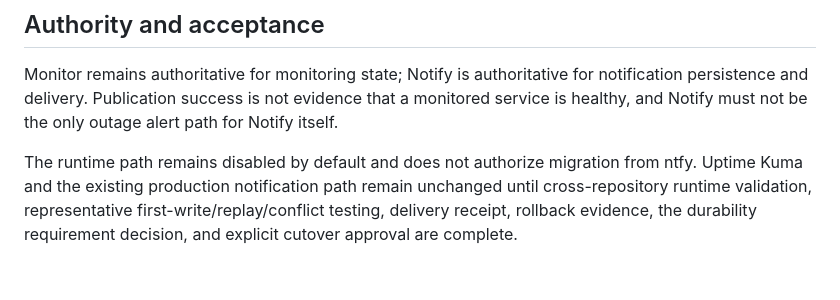
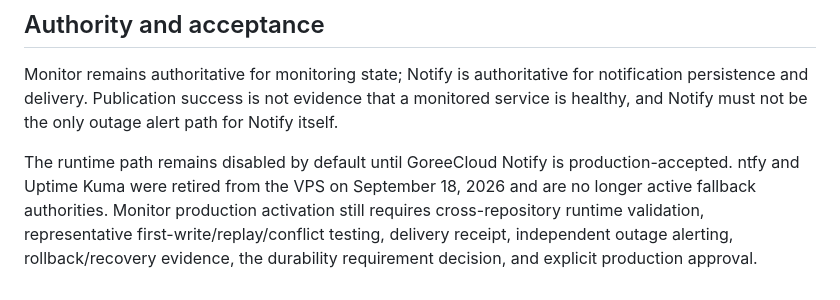
Before and after one commit to GoreeCloud/goreecloud-monitor, a Markdown page: services/notify-producer/README.md, the part around the change. GitHub-like rendering.

Commit message:
Update Notify producer authority after predecessor retirement

```diff
--- a/services/notify-producer/README.md
+++ b/services/notify-producer/README.md
@@ -34,4 +34,4 @@ The Python implementation is not a durable outbox. A process-loss window after M
 
 Monitor remains authoritative for monitoring state; Notify is authoritative for notification persistence and delivery. Publication success is not evidence that a monitored service is healthy, and Notify must not be the only outage alert path for Notify itself.
 
-The runtime path remains disabled by default and does not authorize migration from ntfy. Uptime Kuma and the existing production notification path remain unchanged until cross-repository runtime validation, representative first-write/replay/conflict testing, delivery receipt, rollback evidence, the durability requirement decision, and explicit cutover approval are complete.
+The runtime path remains disabled by default until GoreeCloud Notify is production-accepted. ntfy and Uptime Kuma were retired from the VPS on September 18, 2026 and are no longer active fallback authorities. Monitor production activation still requires cross-repository runtime validation, representative first-write/replay/conflict testing, delivery receipt, independent outage alerting, rollback/recovery evidence, the durability requirement decision, and explicit production approval.
```
